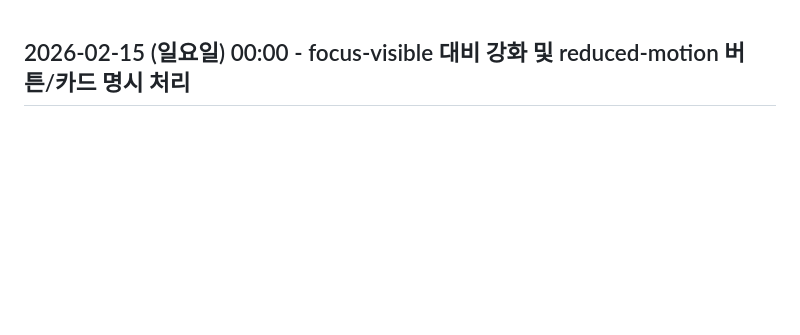
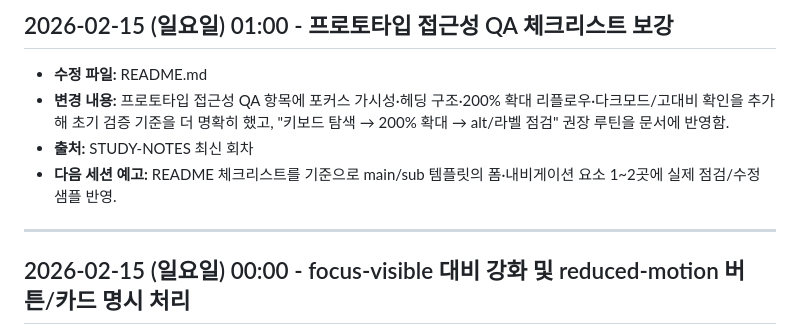
Before and after one commit to emrdl7/modern-template, a Markdown page: WORKLOG.md, the part around the change. GitHub-like rendering; blank space fills up the shorter version.

Commit message:
study: WORKLOG 업데이트 (접근성 체크리스트 보강)

```diff
--- a/WORKLOG.md
+++ b/WORKLOG.md
@@ -1,3 +1,10 @@
+## 2026-02-15 (일요일) 01:00 - 프로토타입 접근성 QA 체크리스트 보강
+- **수정 파일:** README.md
+- **변경 내용:** 프로토타입 접근성 QA 항목에 포커스 가시성·헤딩 구조·200% 확대 리플로우·다크모드/고대비 확인을 추가해 초기 검증 기준을 더 명확히 했고, "키보드 탐색 → 200% 확대 → alt/라벨 점검" 권장 루틴을 문서에 반영함.
+- **출처:** STUDY-NOTES 최신 회차
+- **다음 세션 예고:** README 체크리스트를 기준으로 main/sub 템플릿의 폼·내비게이션 요소 1~2곳에 실제 점검/수정 샘플 반영.
+---
+
 ## 2026-02-15 (일요일) 00:00 - focus-visible 대비 강화 및 reduced-motion 버튼/카드 명시 처리
 - **수정 파일:** source/css/scss/_mixins.scss, source/css/scss/_base.scss, source/css/main.css, source/css/sub.css
 - **변경 내용:** 포커스 링에 이중 halo를 추가해 키보드 탐색 시 대비를 강화했고, `prefers-reduced-motion: reduce`에서 `.btn`/`.card` 계열의 transition·transform을 명시적으로 비활성화해 모션 민감 사용자 경험을 안정화함.
```
